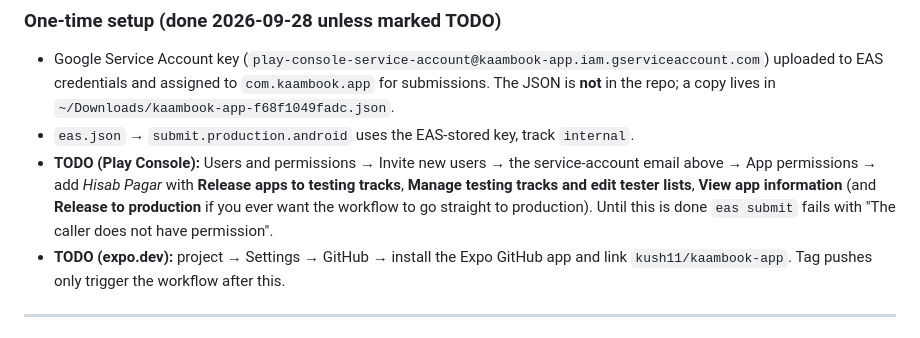
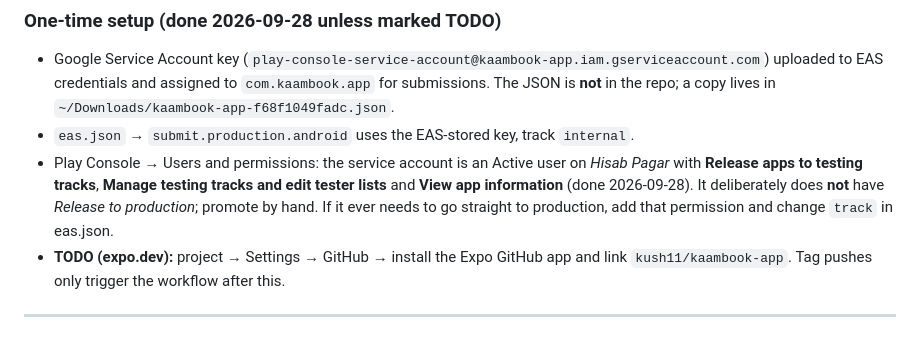
Before and after one commit to kush11/kaambook-app, a Markdown page: RELEASE.md, the part around the change. Drawn GitHub-style.

Commit message:
RELEASE.md: service account now has testing-track permissions in Play Console

```diff
--- a/RELEASE.md
+++ b/RELEASE.md
@@ -31,11 +31,11 @@ git push origin v1.0.7
   uploaded to EAS credentials and assigned to `com.kaambook.app` for submissions. The JSON
   is **not** in the repo; a copy lives in `~/Downloads/kaambook-app-f68f1049fadc.json`.
 - `eas.json` → `submit.production.android` uses the EAS-stored key, track `internal`.
-- **TODO (Play Console):** Users and permissions → Invite new users → the service-account
-  email above → App permissions → add *Hisab Pagar* with **Release apps to testing tracks**,
-  **Manage testing tracks and edit tester lists**, **View app information** (and
-  **Release to production** if you ever want the workflow to go straight to production).
-  Until this is done `eas submit` fails with "The caller does not have permission".
+- Play Console → Users and permissions: the service account is an Active user on
+  *Hisab Pagar* with **Release apps to testing tracks**, **Manage testing tracks and edit
+  tester lists** and **View app information** (done 2026-09-28). It deliberately does
+  **not** have *Release to production*; promote by hand. If it ever needs to go straight
+  to production, add that permission and change `track` in eas.json.
 - **TODO (expo.dev):** project → Settings → GitHub → install the Expo GitHub app and link
   `kush11/kaambook-app`. Tag pushes only trigger the workflow after this.
 
```
